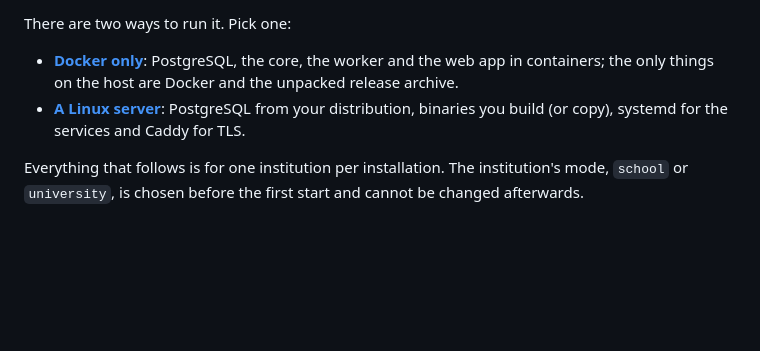
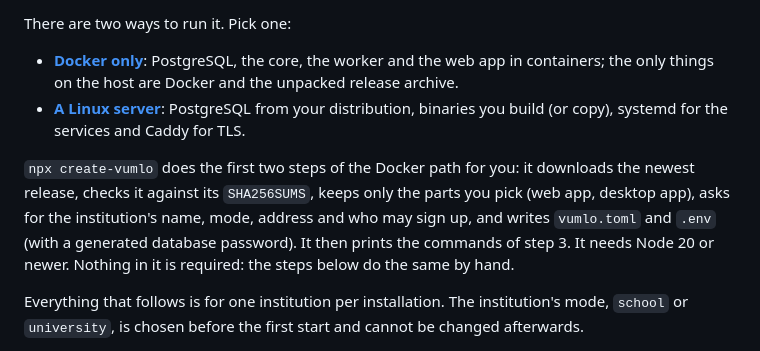
Before and after one commit to Vumlo/vumlo-core, a Markdown page: docs/install.md, the part around the change. Rendered like a GitHub page; blank space fills up the shorter version.

```diff
--- a/docs/install.md
+++ b/docs/install.md
@@ -11,6 +11,11 @@ There are two ways to run it. Pick one:
   containers; the only things on the host are Docker and the unpacked release archive.
 - **[A Linux server](#path-2-a-linux-server)**: PostgreSQL from your distribution, binaries you build
   (or copy), systemd for the services and Caddy for TLS.
+
+`npx create-vumlo` does the first two steps of the Docker path for you: it downloads the newest release, checks it
+against its `SHA256SUMS`, keeps only the parts you pick (web app, desktop app), asks for the institution's name, mode,
+address and who may sign up, and writes `vumlo.toml` and `.env` (with a generated database password). It then prints the
+commands of step 3. It needs Node 20 or newer. Nothing in it is required: the steps below do the same by hand.
 
 Everything that follows is for one institution per installation. The institution's mode, `school` or
 `university`, is chosen before the first start and cannot be changed afterwards.
```
Also changed, not shown: README.md (+93 -19 lines), docs/img/desktop-offline.png (added), docs/img/student-course.png (added), docs/img/student-quiz.png (added), docs/img/teacher-course.png (added), docs/img/teacher-gradebook.png (added), docs/img/teacher-grading.png (added).
